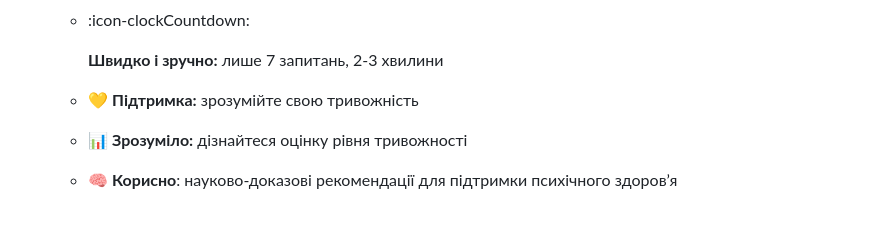
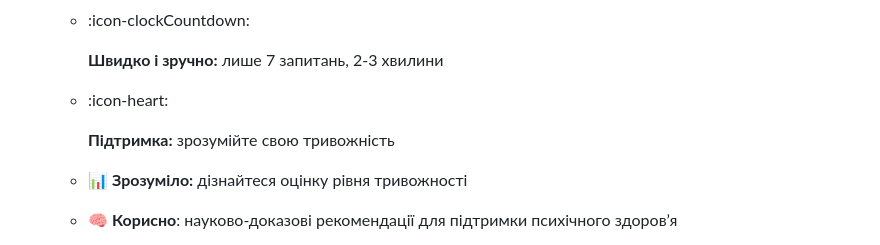
Before and after one commit to vstanyshevskyy/obobruiko, a Markdown page: content/questionnaires/gad-7-general-anxiety-disorder-7.md, the part around the change. Drawn GitHub-style; blank space fills up the shorter version.

Commit message:
Update Опитувальники “gad-7-general-anxiety-disorder-7”

```diff
--- a/content/questionnaires/gad-7-general-anxiety-disorder-7.md
+++ b/content/questionnaires/gad-7-general-anxiety-disorder-7.md
@@ -560,8 +560,9 @@ content:
       * :icon-clockCountdown:
 
          **Швидко і зручно:** лише 7 запитань, 2-3 хвилини
-      * 💛 **Підтримка:** зрозумійте свою тривожність
+      * :icon-heart:
 
+         **Підтримка:** зрозумійте свою тривожність
       * 📊 **Зрозуміло:** дізнайтеся оцінку рівня тривожності
 
       * 🧠 **Корисно**: науково-доказові рекомендації для підтримки психічного здоров’я
```
